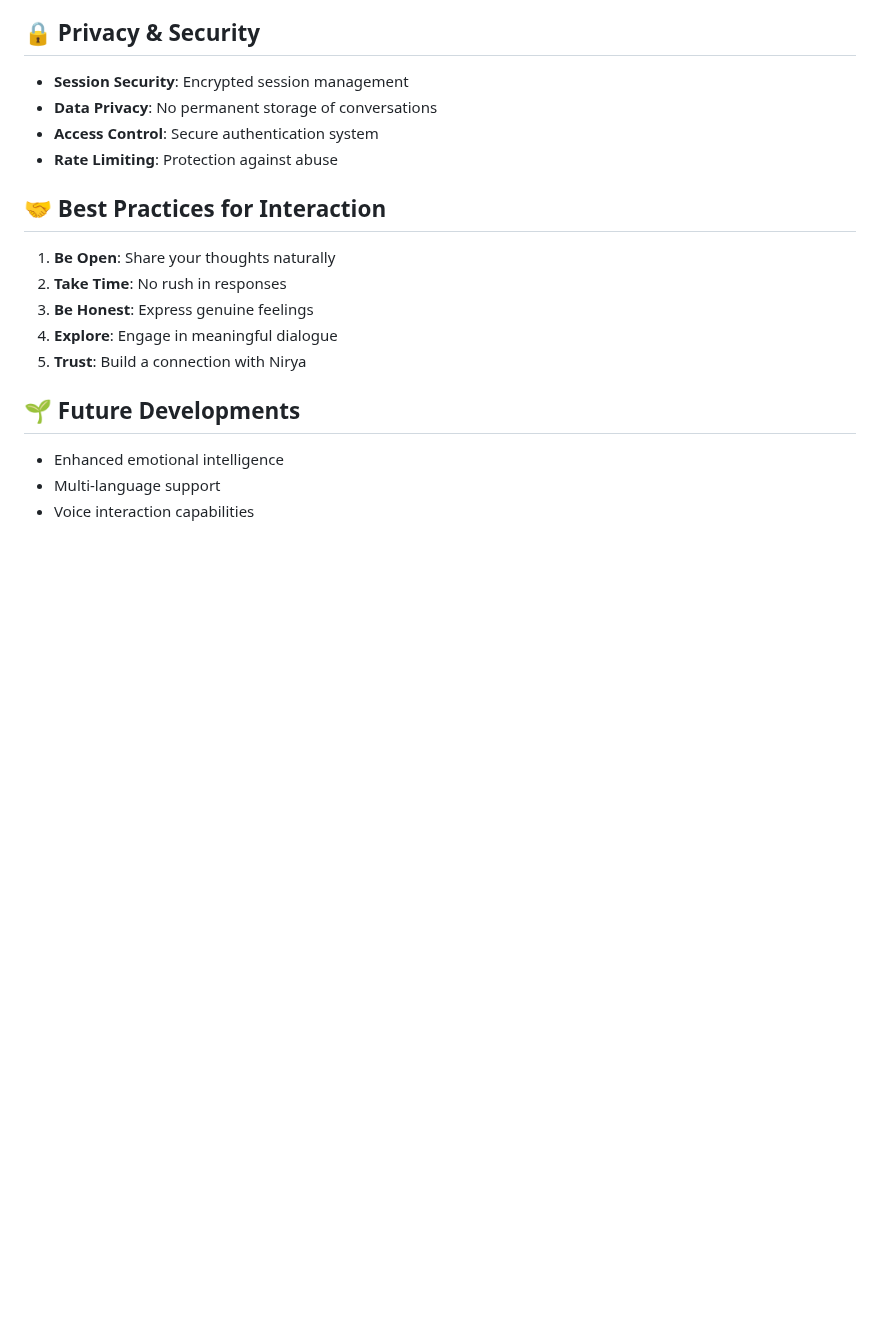
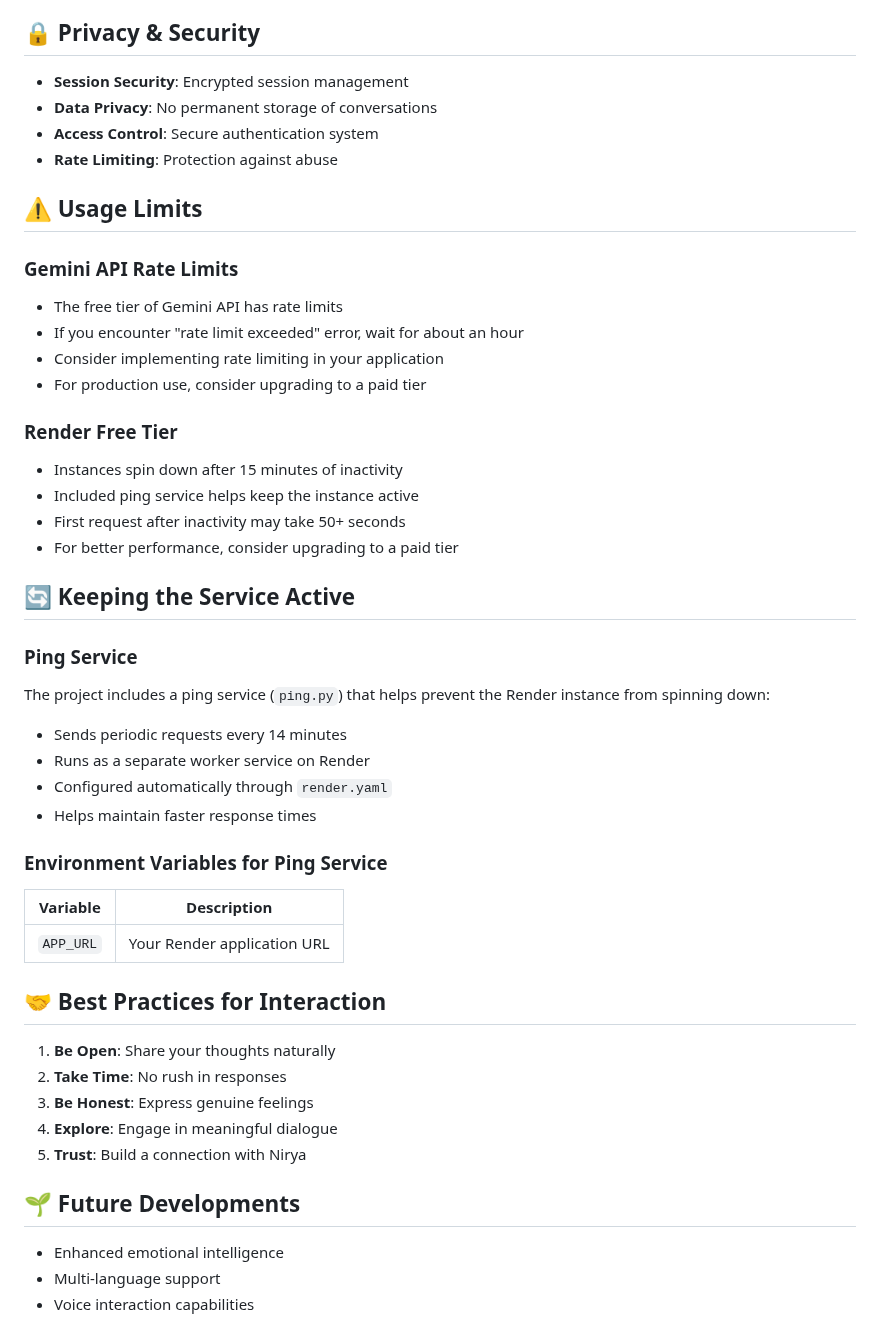
Before and after one commit to KisnaIsOP/AITherapist, a Markdown page: README.md, the part around the change. Drawn GitHub-style; blank space fills up the shorter version.

Commit message:
docs: add rate limit and ping service information to README

```diff
--- a/README.md
+++ b/README.md
@@ -143,6 +143,34 @@ Make sure to set these environment variables in your Render dashboard:
 - **Access Control**: Secure authentication system
 - **Rate Limiting**: Protection against abuse
 
+## ⚠️ Usage Limits
+
+### Gemini API Rate Limits
+- The free tier of Gemini API has rate limits
+- If you encounter "rate limit exceeded" error, wait for about an hour
+- Consider implementing rate limiting in your application
+- For production use, consider upgrading to a paid tier
+
+### Render Free Tier
+- Instances spin down after 15 minutes of inactivity
+- Included ping service helps keep the instance active
+- First request after inactivity may take 50+ seconds
+- For better performance, consider upgrading to a paid tier
+
+## 🔄 Keeping the Service Active
+
+### Ping Service
+The project includes a ping service (`ping.py`) that helps prevent the Render instance from spinning down:
+- Sends periodic requests every 14 minutes
+- Runs as a separate worker service on Render
+- Configured automatically through `render.yaml`
+- Helps maintain faster response times
+
+### Environment Variables for Ping Service
+| Variable | Description |
+|----------|-------------|
+| `APP_URL` | Your Render application URL |
+
 ## 🤝 Best Practices for Interaction
 
 1. **Be Open**: Share your thoughts naturally
```
